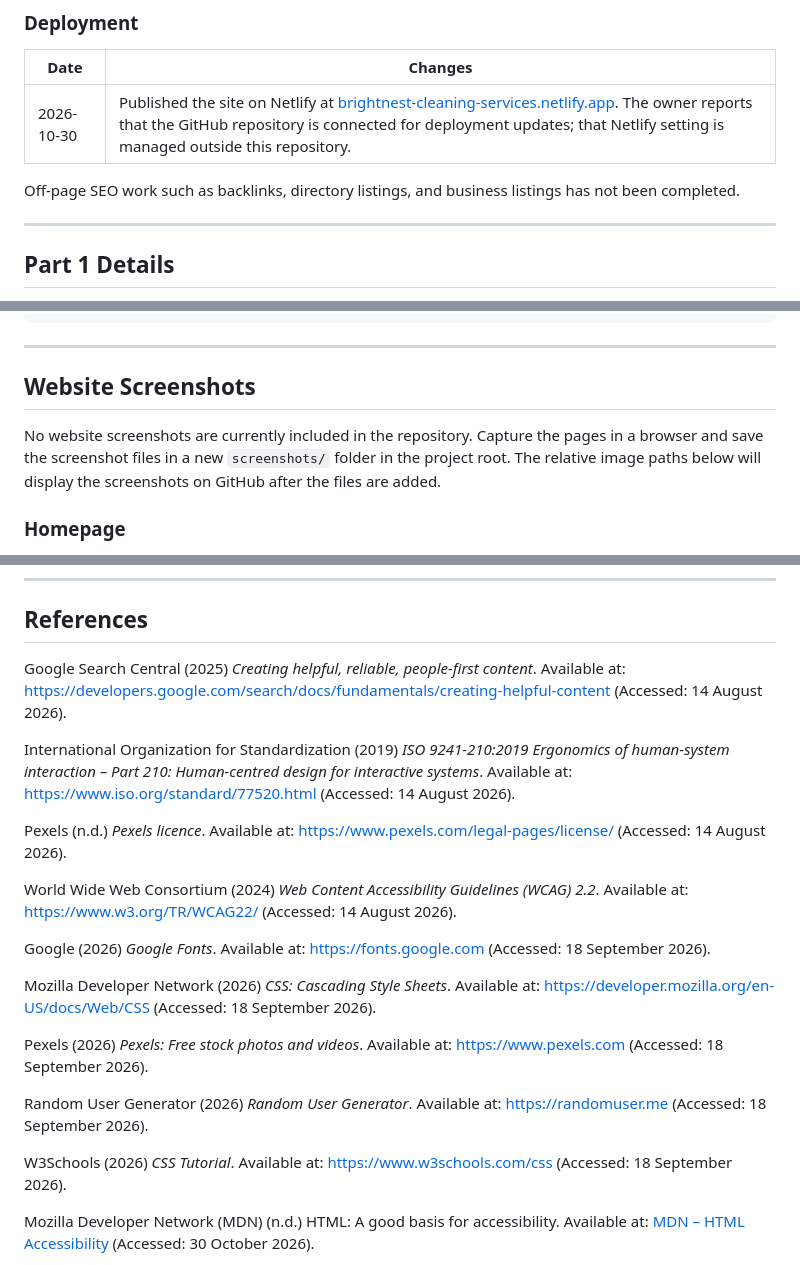
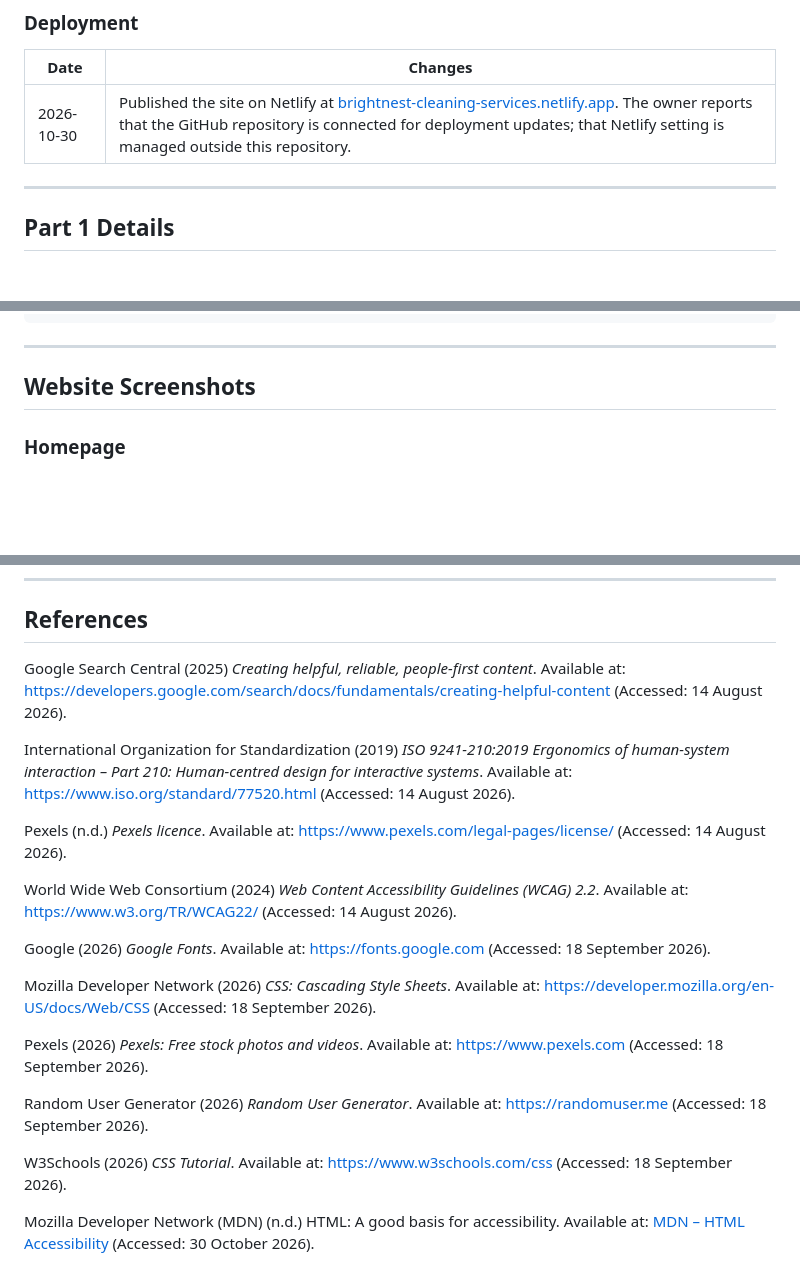
Before and after one commit to noammk24/BrightNest-Cleaning-Services-, a Markdown page: README.md, 3 parts joined by grey strips. GitHub-like rendering; blank space fills up the shorter version.

Commit message:
Revise README for clarity and updated references
Updated references and added links for better accessibility. Removed outdated SEO note and added a note about website screenshots.

```diff
--- a/README.md
+++ b/README.md
@@ -290,7 +290,6 @@ The table below outlines the proposed budget for developing and maintaining the
 |---|---|
 | 2026-10-30 | Published the site on Netlify at [brightnest-cleaning-services.netlify.app](https://brightnest-cleaning-services.netlify.app/). The owner reports that the GitHub repository is connected for deployment updates; that Netlify setting is managed outside this repository. |
 
-Off-page SEO work such as backlinks, directory listings, and business listings has not been completed.
 
 ---
 
@@ -414,7 +413,5 @@ BrightNest-Cleaning-Services/
 
 ## Website Screenshots
 
-No website screenshots are currently included in the repository. Capture the pages in a browser and save the screenshot files in a new `screenshots/` folder in the project root. The relative image paths below will display the screenshots on GitHub after the files are added.
-
 ### Homepage
 
@@ -444,23 +441,23 @@ No website screenshots are currently included in the repository. Capture the pag
 
 ## References
 
-Google Search Central (2025) *Creating helpful, reliable, people-first content*. Available at: https://developers.google.com/search/docs/fundamentals/creating-helpful-content (Accessed: 14 August 2026).
+Google Search Central (2025) *Creating helpful, reliable, people-first content*. Available at:[ https://developers.google.com/search/docs/fundamentals/creating-helpful-content](https://developers.google.com/search/docs/fundamentals/creating-helpful-content) (Accessed: 14 August 2026).
 
-International Organization for Standardization (2019) *ISO 9241-210:2019 Ergonomics of human-system interaction – Part 210: Human-centred design for interactive systems*. Available at: https://www.iso.org/standard/77520.html (Accessed: 14 August 2026).
+International Organization for Standardization (2019) *ISO 9241-210:2019 Ergonomics of human-system interaction – Part 210: Human-centred design for interactive systems*. Available at: [https://www.iso.org/standard/77520.html](https://www.iso.org/standard/77520.html) (Accessed: 14 August 2026).
 
-Pexels (n.d.) *Pexels licence*. Available at: https://www.pexels.com/legal-pages/license/ (Accessed: 14 August 2026).
+Pexels (n.d.) *Pexels licence*. Available at: [https://www.pexels.com/legal-pages/license/](https://www.pexels.com/legal-pages/license/) (Accessed: 14 August 2026).
 
-World Wide Web Consortium (2024) *Web Content Accessibility Guidelines (WCAG) 2.2*. Available at: https://www.w3.org/TR/WCAG22/ (Accessed: 14 August 2026).
+World Wide Web Consortium (2024) *Web Content Accessibility Guidelines (WCAG) 2.2*. Available at: [https://www.w3.org/TR/WCAG22/](https://www.w3.org/TR/WCAG22/) (Accessed: 14 August 2026).
 
 Google (2026) *Google Fonts*. Available at: https://fonts.google.com (Accessed: 18 September 2026).
 
-Mozilla Developer Network (2026) *CSS: Cascading Style Sheets*. Available at: https://developer.mozilla.org/en-US/docs/Web/CSS (Accessed: 18 September 2026).
+Mozilla Developer Network (2026) *CSS: Cascading Style Sheets*. Available at: [https://developer.mozilla.org/en-US/docs/Web/CSS ](https://developer.mozilla.org/en-US/docs/Web/CSS)(Accessed: 18 September 2026).
 
-Pexels (2026) *Pexels: Free stock photos and videos*. Available at: https://www.pexels.com (Accessed: 18 September 2026).
+Pexels (2026) *Pexels: Free stock photos and videos*. Available at: [https://www.pexels.com ](https://www.pexels.com/)(Accessed: 18 September 2026).
 
-Random User Generator (2026) *Random User Generator*. Available at: https://randomuser.me (Accessed: 18 September 2026).
+Random User Generator (2026) *Random User Generator*. Available at: [https://randomuser.me ](https://randomuser.me/)(Accessed: 18 September 2026).
 
-W3Schools (2026) *CSS Tutorial*. Available at: https://www.w3schools.com/css (Accessed: 18 September 2026).
+W3Schools (2026) *CSS Tutorial*. Available at: [https://www.w3schools.com/css](https://www.w3schools.com/css/) (Accessed: 18 September 2026).
 
 
 Mozilla Developer Network (MDN) (n.d.) HTML: A good basis for accessibility. Available at:[ MDN – HTML Accessibility](https://developer.mozilla.org/en-US/docs/Learn_web_development/Core/Accessibility/HTML?trk=article-ssr-frontend-pulse_little-text-block&utm) (Accessed: 30 October 2026).
```
Also changed, not shown: other parts of README.md (+1 -1 lines).
